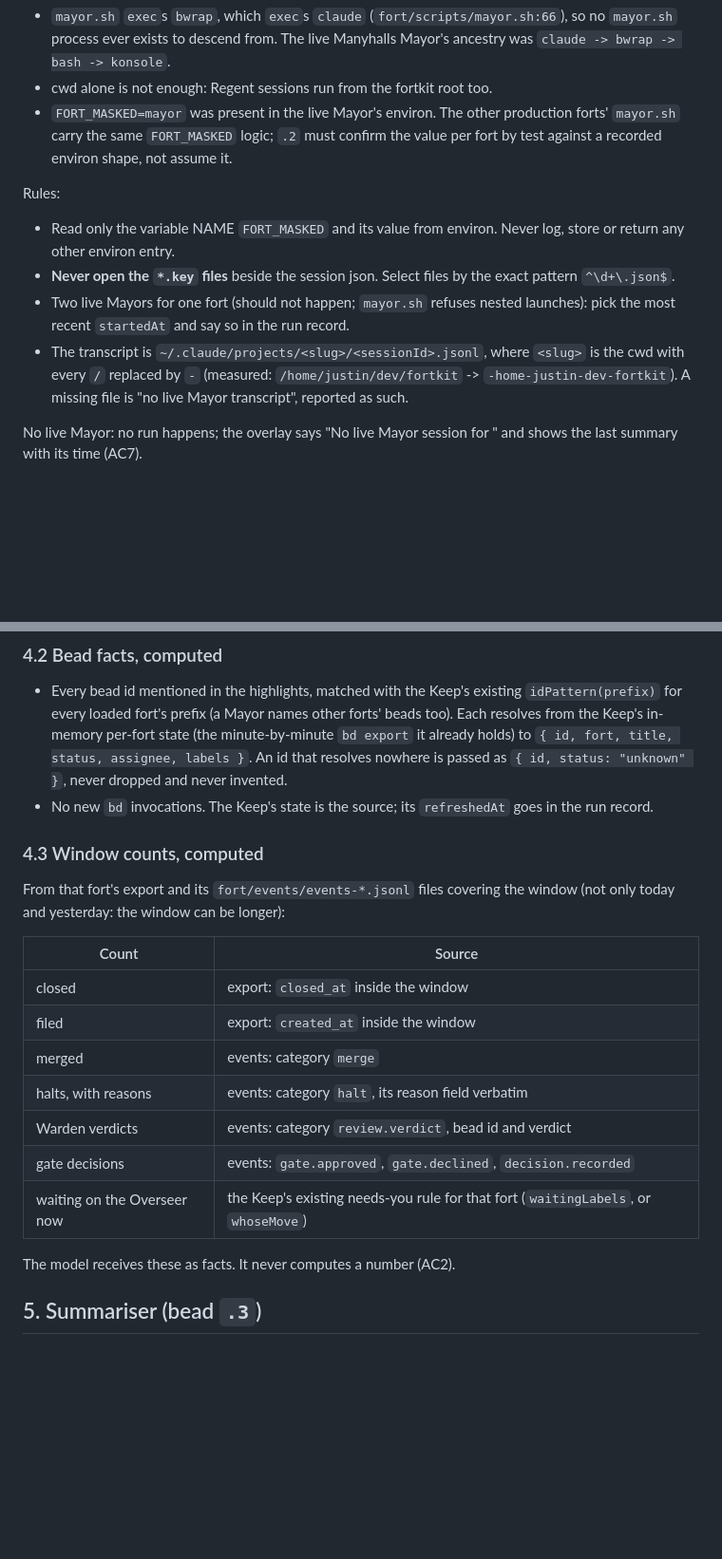
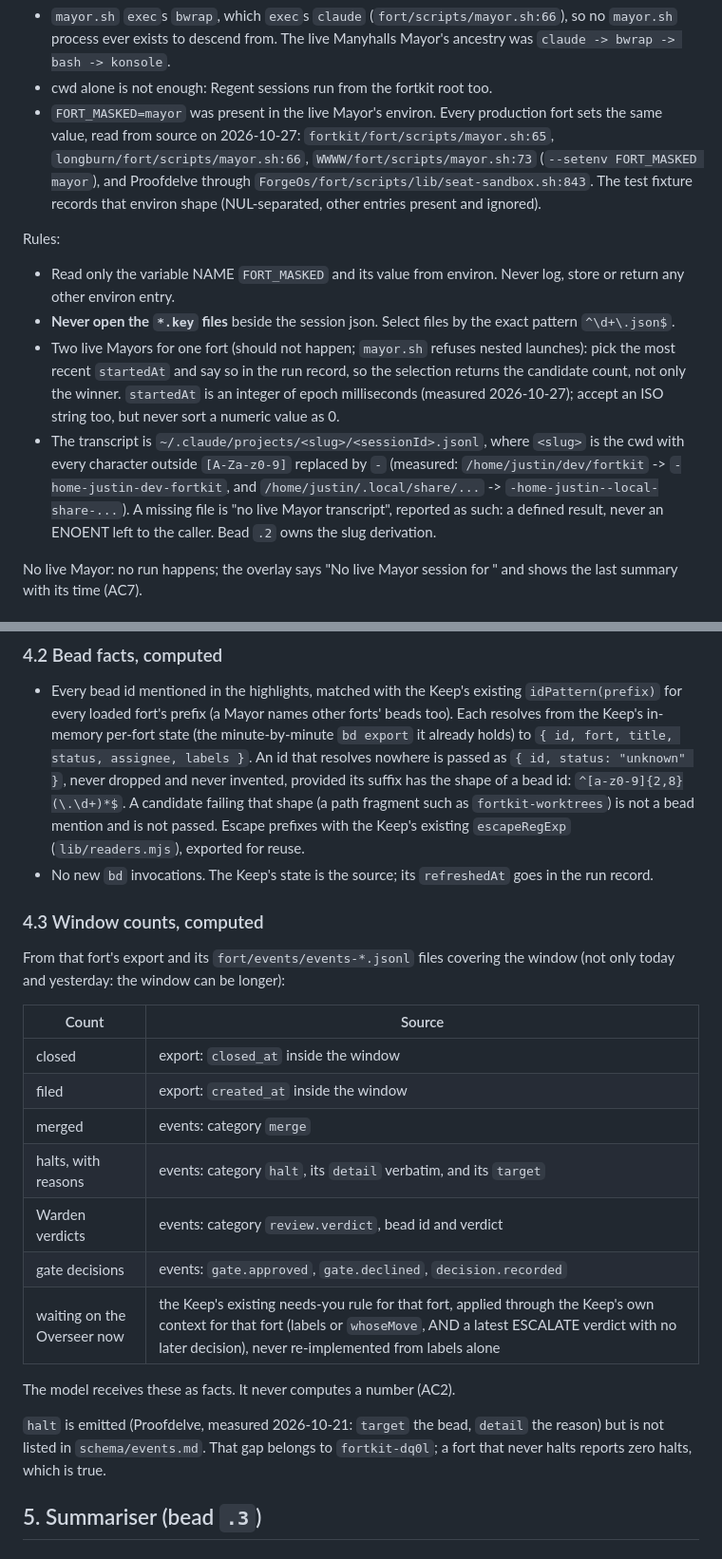
Before and after one commit to JustinTime42/fortkit, a Markdown page: docs/specs/civ-keep-mayor-summary.md, 2 parts joined by grey strips. Shown at 95% size. GitHub-like rendering; blank space fills up the shorter version.

Commit message:
fortkit-t7vz: spec amendments after Warden reviews r1 and r2 of t7vz.2
Section 13: needs-you through the Keep's own context, escapeRegExp reuse,
candidate count, startedAt as epoch ms (measured), halt reason from detail
(measured), per-fort FORT_MASKED values (measured), defined
missing-transcript result, bead-id shape filter, and the transcript slug
replacing every non-alphanumeric character (measured).

Co-Authored-By: Claude Opus 5.5 <noreply@anthropic.com>

```diff
--- a/docs/specs/civ-keep-mayor-summary.md
+++ b/docs/specs/civ-keep-mayor-summary.md
@@ -46,10 +46,13 @@ All three are required. Measured 2026-10-27:
   from. The live Manyhalls Mayor's ancestry was `claude -> bwrap -> bash ->
   konsole`.
 - cwd alone is not enough: Regent sessions run from the fortkit root too.
-- `FORT_MASKED=mayor` was present in the live Mayor's environ. The other
-  production forts' `mayor.sh` carry the same `FORT_MASKED` logic; `.2` must
-  confirm the value per fort by test against a recorded environ shape, not
-  assume it.
+- `FORT_MASKED=mayor` was present in the live Mayor's environ. Every
+  production fort sets the same value, read from source on 2026-10-27:
+  `fortkit/fort/scripts/mayor.sh:65`, `longburn/fort/scripts/mayor.sh:66`,
+  `WWWW/fort/scripts/mayor.sh:73` (`--setenv FORT_MASKED mayor`), and
+  Proofdelve through `ForgeOs/fort/scripts/lib/seat-sandbox.sh:843`. The test
+  fixture records that environ shape (NUL-separated, other entries present
+  and ignored).
 
 Rules:
 
@@ -58,11 +61,16 @@ Rules:
 - **Never open the `*.key` files** beside the session json. Select files by the
   exact pattern `^\d+\.json$`.
 - Two live Mayors for one fort (should not happen; `mayor.sh` refuses nested
-  launches): pick the most recent `startedAt` and say so in the run record.
+  launches): pick the most recent `startedAt` and say so in the run record,
+  so the selection returns the candidate count, not only the winner.
+  `startedAt` is an integer of epoch milliseconds (measured 2026-10-27); accept
+  an ISO string too, but never sort a numeric value as 0.
 - The transcript is `~/.claude/projects/<slug>/<sessionId>.jsonl`, where
-  `<slug>` is the cwd with every `/` replaced by `-` (measured:
-  `/home/justin/dev/fortkit` -> `-home-justin-dev-fortkit`). A missing file is
-  "no live Mayor transcript", reported as such.
+  `<slug>` is the cwd with every character outside `[A-Za-z0-9]` replaced by
+  `-` (measured: `/home/justin/dev/fortkit` -> `-home-justin-dev-fortkit`, and
+  `/home/justin/.local/share/...` -> `-home-justin--local-share-...`). A missing file is
+  "no live Mayor transcript", reported as such: a defined result, never an
+  ENOENT left to the caller. Bead `.2` owns the slug derivation.
 
 No live Mayor: no run happens; the overlay says "No live Mayor session for
 <fort>" and shows the last summary with its time (AC7).
@@ -97,7 +105,11 @@ file as a stream; do not load 18 MB into one string.
   forts' beads too). Each resolves from the Keep's in-memory per-fort state
   (the minute-by-minute `bd export` it already holds) to
   `{ id, fort, title, status, assignee, labels }`. An id that resolves nowhere
-  is passed as `{ id, status: "unknown" }`, never dropped and never invented.
+  is passed as `{ id, status: "unknown" }`, never dropped and never invented,
+  provided its suffix has the shape of a bead id: `^[a-z0-9]{2,8}(\.\d+)*$`.
+  A candidate failing that shape (a path fragment such as `fortkit-worktrees`)
+  is not a bead mention and is not passed. Escape prefixes with the Keep's
+  existing `escapeRegExp` (`lib/readers.mjs`), exported for reuse.
 - No new `bd` invocations. The Keep's state is the source; its `refreshedAt`
   goes in the run record.
 
@@ -111,12 +123,16 @@ window (not only today and yesterday: the window can be longer):
 | closed | export: `closed_at` inside the window |
 | filed | export: `created_at` inside the window |
 | merged | events: category `merge` |
-| halts, with reasons | events: category `halt`, its reason field verbatim |
+| halts, with reasons | events: category `halt`, its `detail` verbatim, and its `target` |
 | Warden verdicts | events: category `review.verdict`, bead id and verdict |
 | gate decisions | events: `gate.approved`, `gate.declined`, `decision.recorded` |
-| waiting on the Overseer now | the Keep's existing needs-you rule for that fort (`waitingLabels`, or `whoseMove`) |
+| waiting on the Overseer now | the Keep's existing needs-you rule for that fort, applied through the Keep's own context for that fort (labels or `whoseMove`, AND a latest ESCALATE verdict with no later decision), never re-implemented from labels alone |
 
 The model receives these as facts. It never computes a number (AC2).
+
+`halt` is emitted (Proofdelve, measured 2026-10-21: `target` the bead, `detail`
+the reason) but is not listed in `schema/events.md`. That gap belongs to
+`fortkit-dq0l`; a fort that never halts reports zero halts, which is true.
 
 ## 5. Summariser (bead `.3`)
 
```
Also changed, not shown: other parts of docs/specs/civ-keep-mayor-summary.md (+13 -0 lines).
